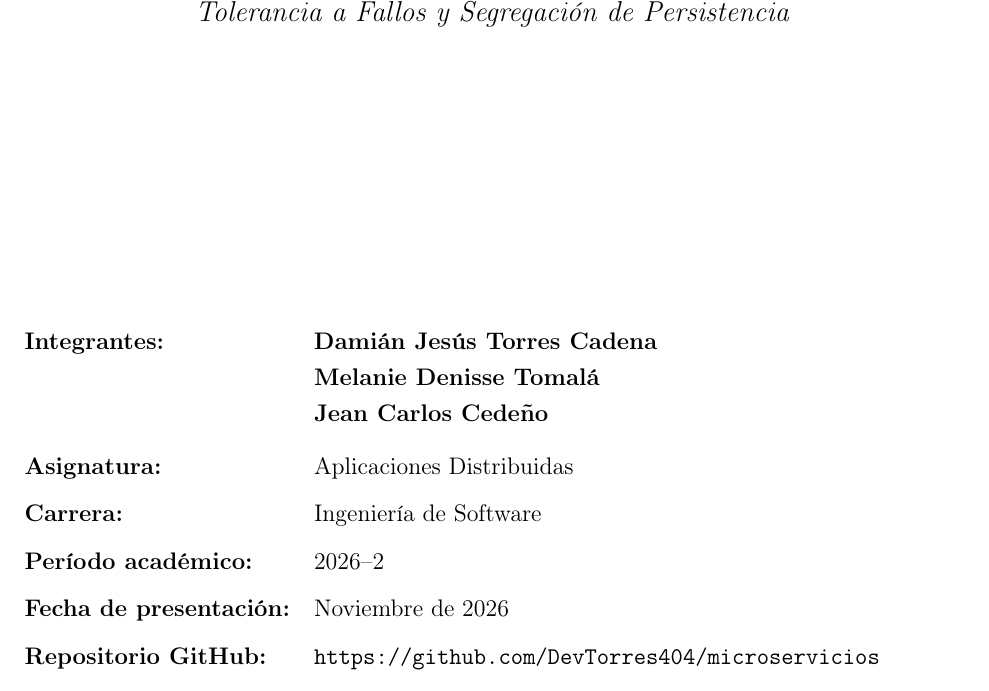
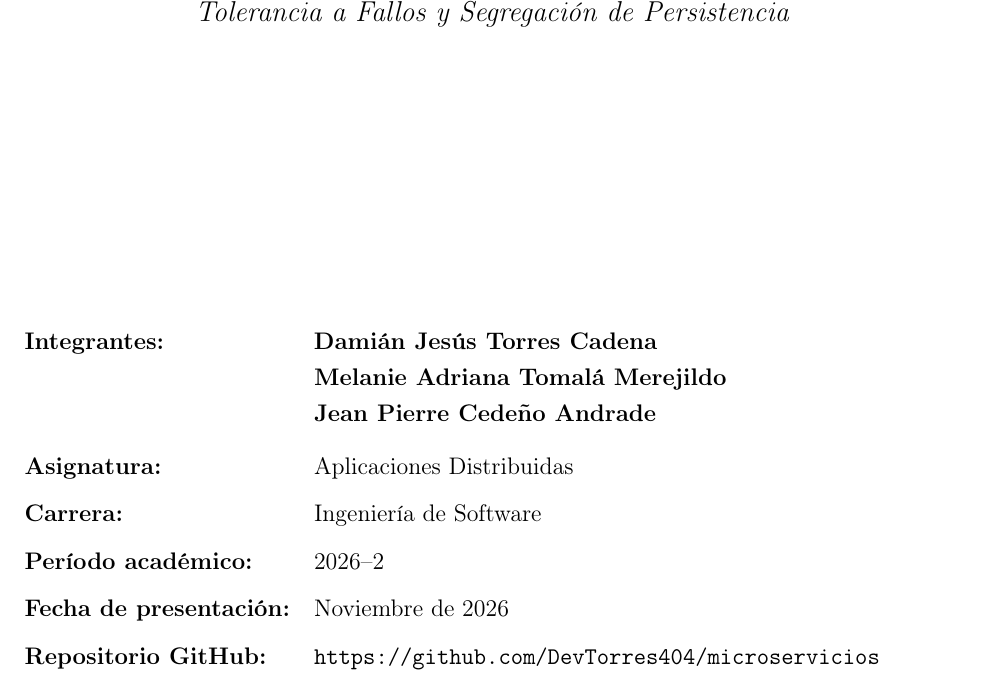
Before and after one commit to DevTorres404/microservicios, a LaTeX document (informe_tecnico.tex): part of page 1 of 10, cut so that both start at the same text. Compiled offline with pdfLaTeX.

Commit message:
docs: update full team member names in technical report

```diff
--- a/informe_tecnico.tex
+++ b/informe_tecnico.tex
@@ -49,7 +49,7 @@
     linkcolor=pureblack,
     urlcolor=pureblack,
     citecolor=pureblack,
-    pdfauthor={Damián Torres, Melanie Tomalá, Jean Cedeño - UPSE},
+    pdfauthor={Damián Jesús Torres Cadena, Melanie Adriana Tomalá Merejildo, Jean Pierre Cedeño Andrade - UPSE},
     pdftitle={Informe Técnico: Microservicios con Descubrimiento, Balanceo y Persistencia Replicada}
 }
 
@@ -156,8 +156,8 @@
 
 \begin{tabularx}{\textwidth}{@{}lX@{}}
 \textbf{Integrantes:}           & \textbf{Dami\'{a}n Jes\'{u}s Torres Cadena} \\
-                                & \textbf{Melanie Denisse Tomal\'{a}} \\
-                                & \textbf{Jean Carlos Cede\~{n}o} \\[0.3cm]
+                                & \textbf{Melanie Adriana Tomal\'{a} Merejildo} \\
+                                & \textbf{Jean Pierre Cede\~{n}o Andrade} \\[0.3cm]
 \textbf{Asignatura:}            & Aplicaciones Distribuidas \\[0.2cm]
 \textbf{Carrera:}               & Ingenier\'{i}a de Software \\[0.2cm]
 \textbf{Per\'{i}odo acad\'{e}mico:} & 2026--2 \\[0.2cm]
```
Also changed, not shown: informe_tecnico.pdf, 1 other file.
